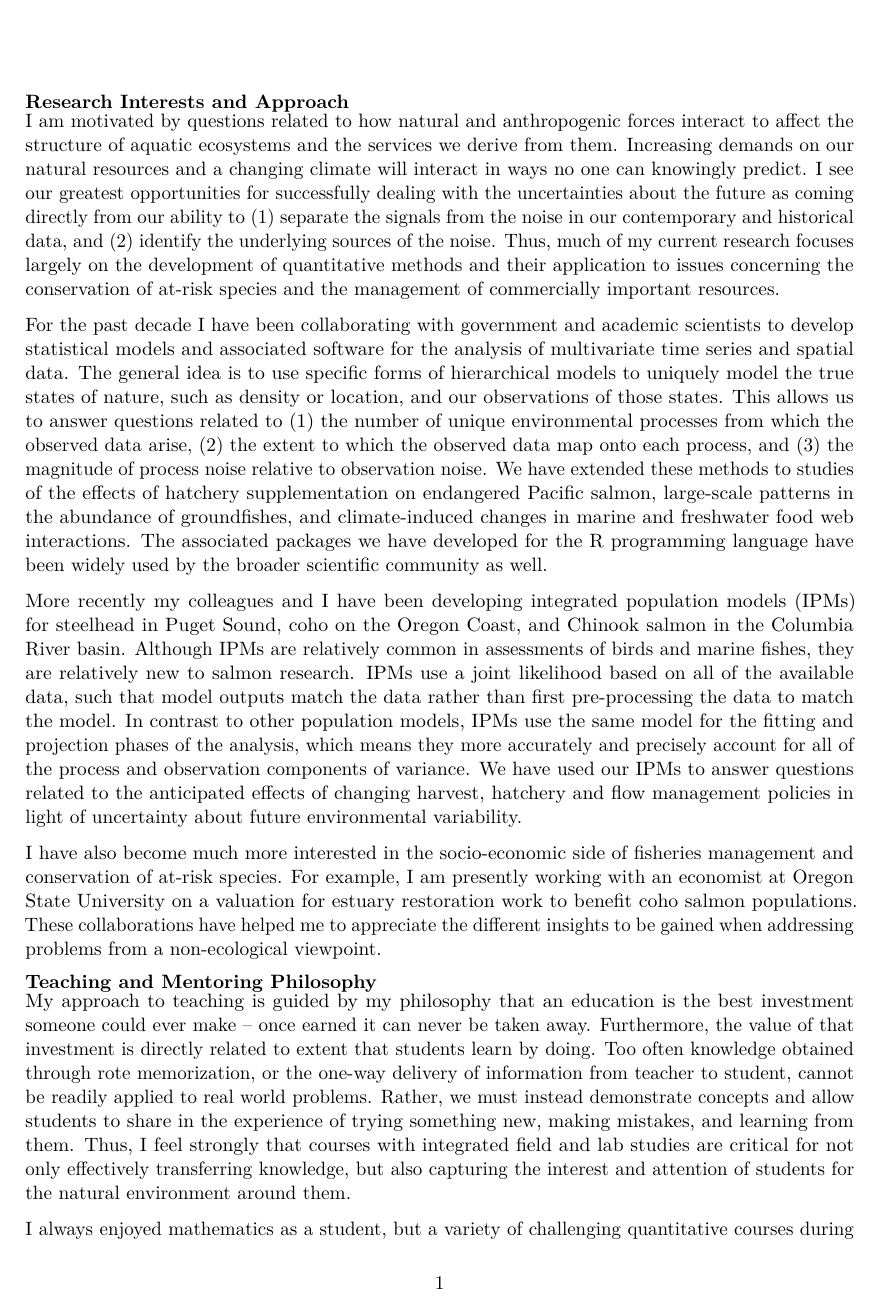
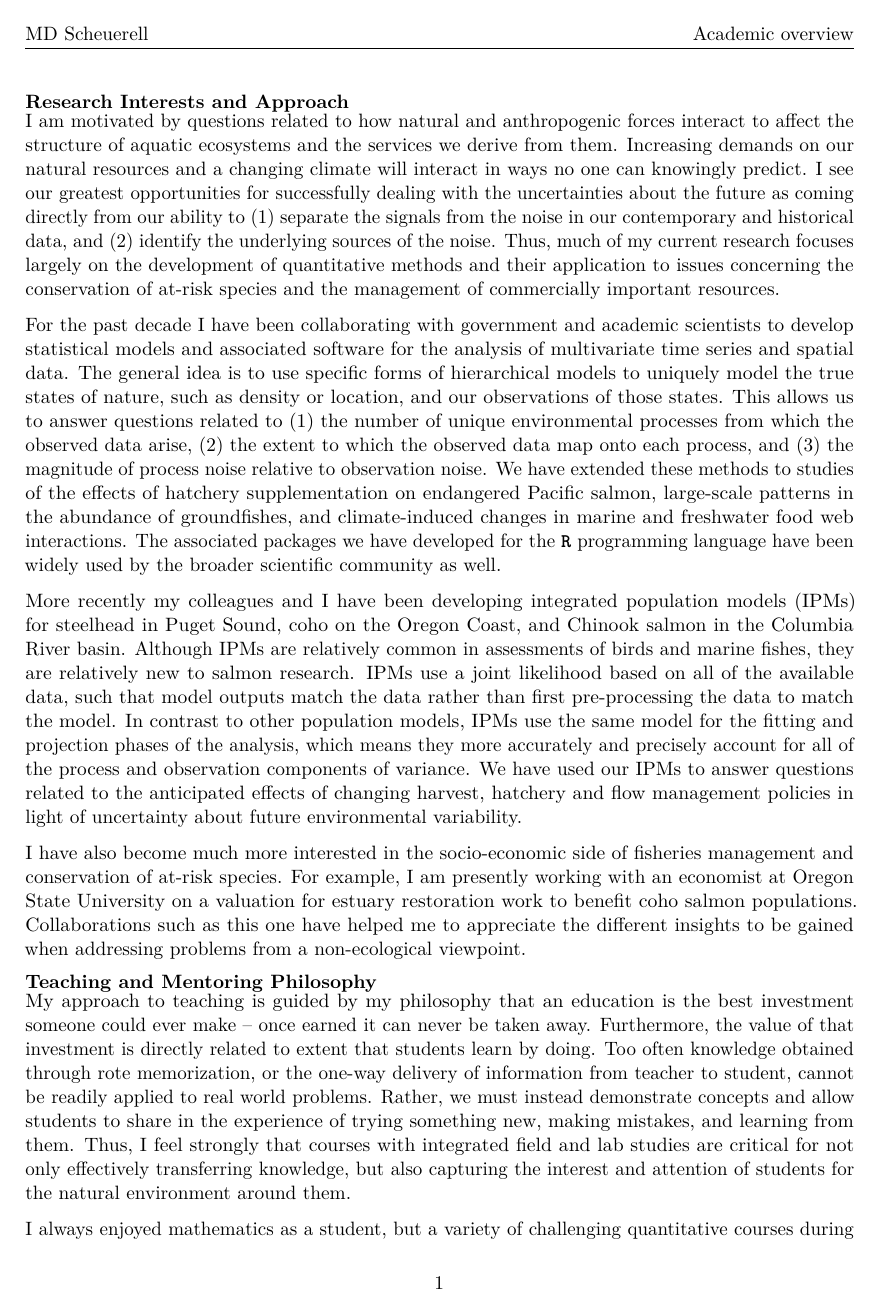
Before and after one commit to mdscheuerell/safs_aul, an R Markdown document (text/Scheuerell_statement.Rmd): page 1 of 2. Rendered offline with R 4.5, knitr and Pandoc, then LaTeX, with nearby package versions.

Commit message:
submitted ver of statement

````diff
--- a/text/Scheuerell_statement.Rmd
+++ b/text/Scheuerell_statement.Rmd
@@ -1,10 +1,11 @@
 ---
 title: ''
-output: pdf_document
+output:
+  pdf_document:
+    extra_dependencies: ["fancyhdr", "datetime"]
 geometry: margin=1in
+papersize: letter
 fontsize: 11pt
 urlcolor: black
 ---
 
-```{r setup, include=FALSE}
-knitr::opts_chunk$set(echo = TRUE)
@@ -16,11 +23,11 @@ knitr::opts_chunk$set(echo = TRUE)
 
 I am motivated by questions related to how natural and anthropogenic forces interact to affect the structure of aquatic ecosystems and the services we derive from them. Increasing demands on our natural resources and a changing climate will interact in ways no one can knowingly predict. I see our greatest opportunities for successfully dealing with the uncertainties about the future as coming directly from our ability to (1) separate the signals from the noise in our contemporary and historical data, and (2) identify the underlying sources of the noise. Thus, much of my current research focuses largely on the development of quantitative methods and their application to issues concerning the conservation of at-risk species and the management of commercially important resources.
 
-For the past decade I have been collaborating with government and academic scientists to develop statistical models and associated software for the analysis of multivariate time series and spatial data. The general idea is to use specific forms of hierarchical models to uniquely model the true states of nature, such as density or location, and our observations of those states. This allows us to answer questions related to (1) the number of unique environmental processes from which the observed data arise, (2) the extent to which the observed data map onto each process, and (3) the magnitude of process noise relative to observation noise. We have extended these methods to studies of the effects of hatchery supplementation on endangered Pacific salmon, large-scale patterns in the abundance of groundfishes, and climate-induced changes in marine and freshwater food web interactions. The associated packages we have developed for the R programming language have been widely used by the broader scientific community as well.
+For the past decade I have been collaborating with government and academic scientists to develop statistical models and associated software for the analysis of multivariate time series and spatial data. The general idea is to use specific forms of hierarchical models to uniquely model the true states of nature, such as density or location, and our observations of those states. This allows us to answer questions related to (1) the number of unique environmental processes from which the observed data arise, (2) the extent to which the observed data map onto each process, and (3) the magnitude of process noise relative to observation noise. We have extended these methods to studies of the effects of hatchery supplementation on endangered Pacific salmon, large-scale patterns in the abundance of groundfishes, and climate-induced changes in marine and freshwater food web interactions. The associated packages we have developed for the __`R`__ programming language have been widely used by the broader scientific community as well.
 
 More recently my colleagues and I have been developing integrated population models (IPMs) for steelhead in Puget Sound, coho on the Oregon Coast, and Chinook salmon in the Columbia River basin. Although IPMs are relatively common in assessments of birds and marine fishes, they are relatively new to salmon research. IPMs use a joint likelihood based on all of the available data, such that model outputs match the data rather than first pre-processing the data to match the model. In contrast to other population models, IPMs use the same model for the fitting and projection phases of the analysis, which means they more accurately and precisely account for all of the process and observation components of variance. We have used our IPMs to answer questions related to the anticipated effects of changing harvest, hatchery and flow management policies in light of uncertainty about future environmental variability.
 
-I have also become much more interested in the socio-economic side of fisheries management and conservation of at-risk species. For example, I am presently working with an economist at Oregon State University on a valuation for estuary restoration work to benefit coho salmon populations. These collaborations have helped me to appreciate the different insights to be gained when addressing problems from a non-ecological viewpoint.
+I have also become much more interested in the socio-economic side of fisheries management and conservation of at-risk species. For example, I am presently working with an economist at Oregon State University on a valuation for estuary restoration work to benefit coho salmon populations. Collaborations such as this one have helped me to appreciate the different insights to be gained when addressing problems from a non-ecological viewpoint.
 
 \vspace{-10pt}
 
````
Also changed, not shown: text/Scheuerell_statement.pdf (added), text/Scheuerell_statement.Rmd (14 more changed lines).
